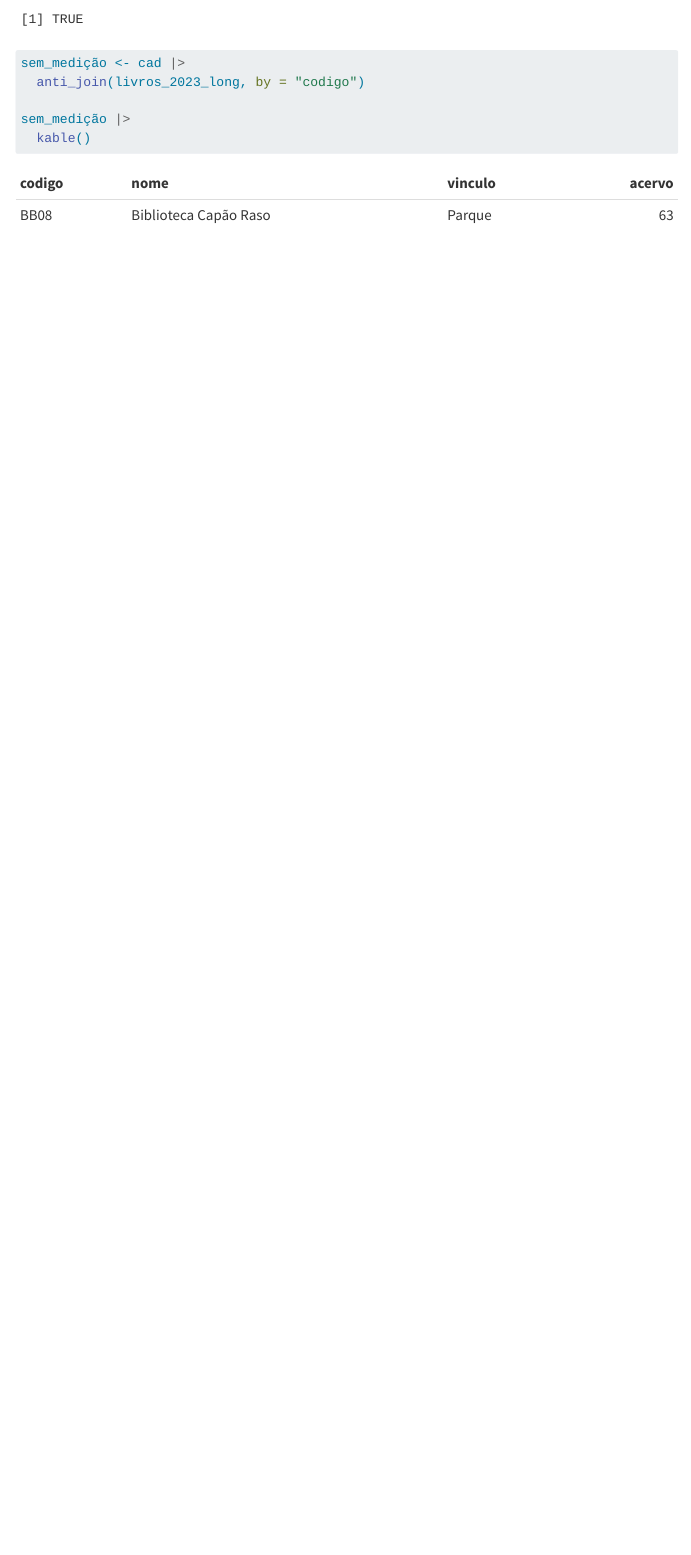
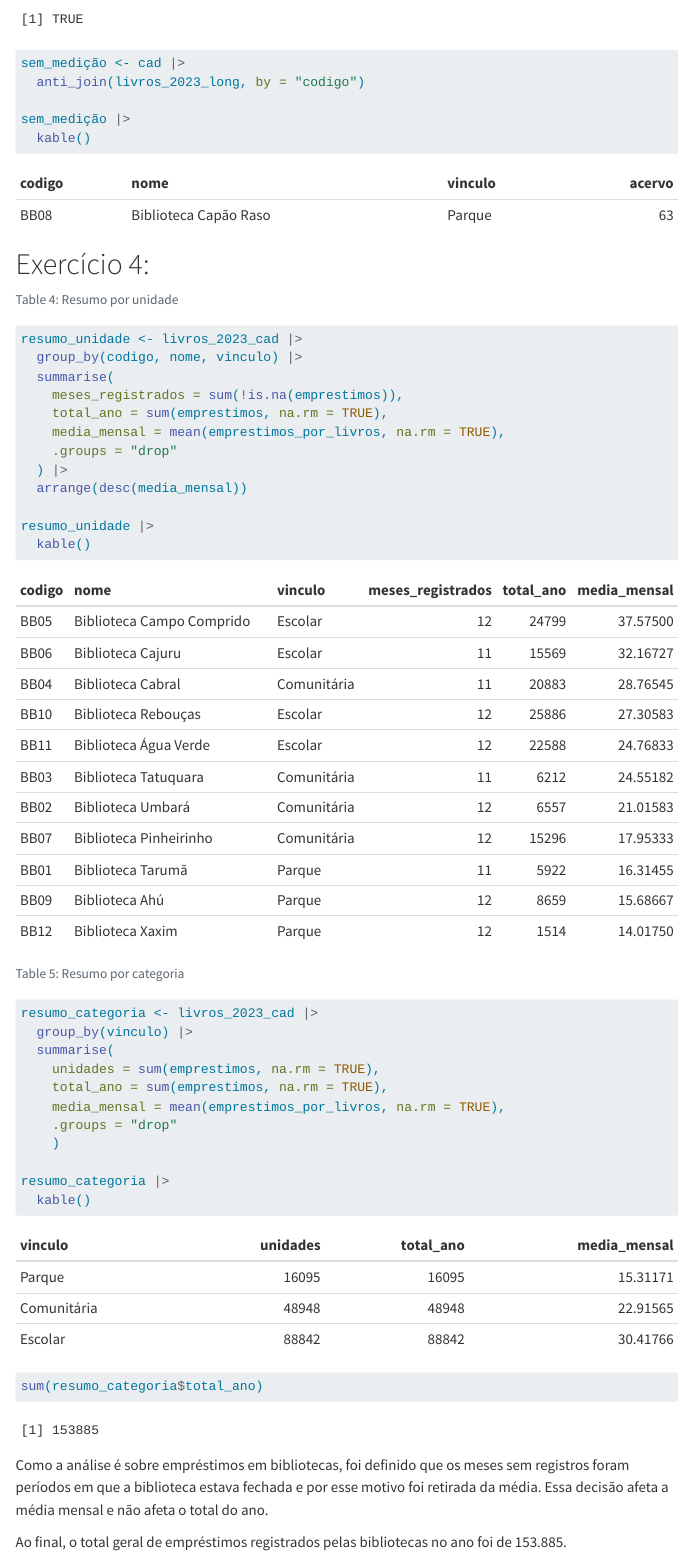
Before and after one commit to Thiago-Saddock/tdr-listas, a Quarto document (listas/lista-03/analise.qmd): the page in a window 1100 px wide, from 2720 px down. Rendered offline with R 4.5, knitr and Pandoc in place of Quarto, with nearby package versions; menus at the side of the page are left out.

Commit message:
Exercicio 4

````diff
--- a/listas/lista-03/analise.qmd
+++ b/listas/lista-03/analise.qmd
@@ -117,3 +117,47 @@ sem_medição <- cad |>
 sem_medição |>
   kable()
 ```
+
+# Exercício 4:
+
+
+```{r}
+#| label: tbl-resumo-unidade
+#| tbl-cap: "Resumo por unidade"
+resumo_unidade <- livros_2023_cad |>
+  group_by(codigo, nome, vinculo) |>
+  summarise(
+    meses_registrados = sum(!is.na(emprestimos)),
+    total_ano = sum(emprestimos, na.rm = TRUE),
+    media_mensal = mean(emprestimos_por_livros, na.rm = TRUE),
+    .groups = "drop"
+  ) |>
+  arrange(desc(media_mensal))
+
+resumo_unidade |>
+  kable()
+```
+
+```{r}
+#| label: tbl-resumo-categoria
+#| tbl-cap: "Resumo por categoria"
+
+resumo_categoria <- livros_2023_cad |>
+  group_by(vinculo) |>
+  summarise(
+    unidades = sum(emprestimos, na.rm = TRUE),
+    total_ano = sum(emprestimos, na.rm = TRUE),
+    media_mensal = mean(emprestimos_por_livros, na.rm = TRUE),
+    .groups = "drop"
+    )
+
+resumo_categoria |>
+  kable()
+
+sum(resumo_categoria$total_ano)
+
+```
+
+Como a análise é sobre empréstimos em bibliotecas, foi definido que os meses sem registros foram períodos em que a biblioteca estava fechada e por esse motivo foi retirada da média. Essa decisão afeta a média mensal e não afeta o total do ano.
+
+Ao final, o total geral de empréstimos registrados pelas bibliotecas no ano foi de `r format(sum(resumo_categoria$total_ano), big.mark = ".", decimal.mark = ",")`.
````
